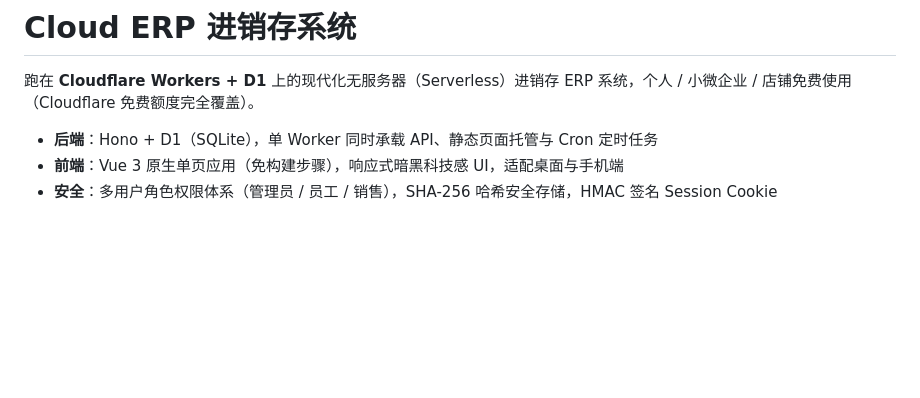
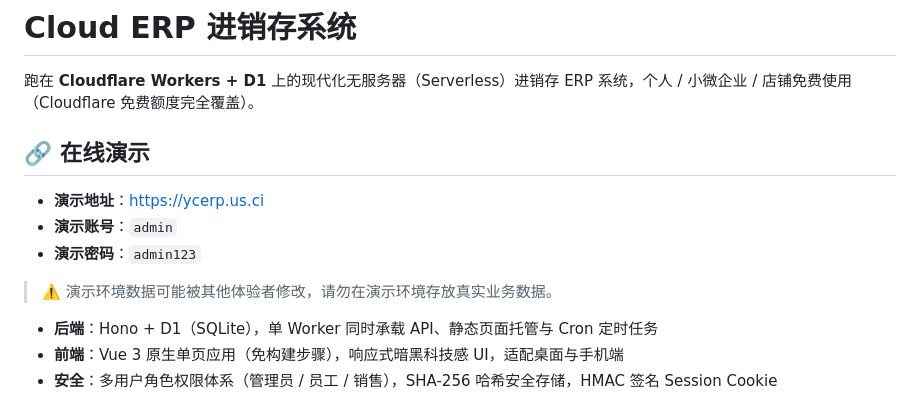
Before and after one commit to love-ztm/cf-erp, a Markdown page: README.md, the part around the change. Drawn GitHub-style; blank space fills up the shorter version.

Commit message:
docs: add live demo link (ycerp.us.ci)

```diff
--- a/README.md
+++ b/README.md
@@ -1,6 +1,14 @@
 # Cloud ERP 进销存系统
 
 跑在 **Cloudflare Workers + D1** 上的现代化无服务器（Serverless）进销存 ERP 系统，个人 / 小微企业 / 店铺免费使用（Cloudflare 免费额度完全覆盖）。
+
+## 🔗 在线演示
+
+- **演示地址**：[https://ycerp.us.ci](https://ycerp.us.ci)
+- **演示账号**：`admin`
+- **演示密码**：`admin123`
+
+> ⚠️ 演示环境数据可能被其他体验者修改，请勿在演示环境存放真实业务数据。
 
 - **后端**：Hono + D1（SQLite），单 Worker 同时承载 API、静态页面托管与 Cron 定时任务
 - **前端**：Vue 3 原生单页应用（免构建步骤），响应式暗黑科技感 UI，适配桌面与手机端
```
